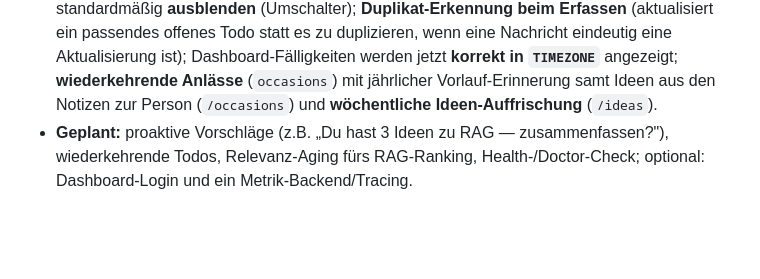
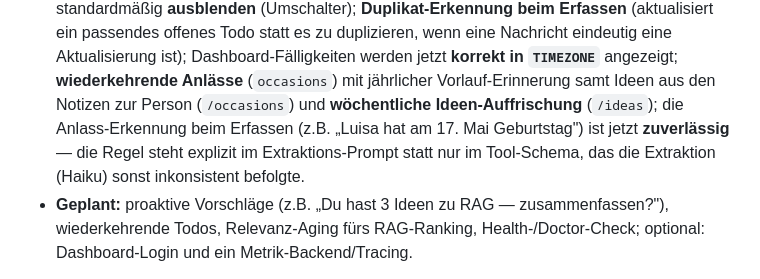
Before and after one commit to FloW572/Second-Brain, a Markdown page: README.md, the part around the change. GitHub-like rendering; blank space fills up the shorter version.

Commit message:
Document the occasion-detection prompt fix in the README

```diff
--- a/README.md
+++ b/README.md
@@ -327,7 +327,10 @@ die Anreicherung geht zusätzlich ins öffentliche Web.
   ein passendes offenes Todo statt es zu duplizieren, wenn eine Nachricht eindeutig eine
   Aktualisierung ist); Dashboard-Fälligkeiten werden jetzt **korrekt in `TIMEZONE`** angezeigt;
   **wiederkehrende Anlässe** (`occasions`) mit jährlicher Vorlauf-Erinnerung samt Ideen aus den
-  Notizen zur Person (`/occasions`) und **wöchentliche Ideen-Auffrischung** (`/ideas`).
+  Notizen zur Person (`/occasions`) und **wöchentliche Ideen-Auffrischung** (`/ideas`); die
+  Anlass-Erkennung beim Erfassen (z.B. „Luisa hat am 17. Mai Geburtstag") ist jetzt **zuverlässig**
+  — die Regel steht explizit im Extraktions-Prompt statt nur im Tool-Schema, das die Extraktion
+  (Haiku) sonst inkonsistent befolgte.
 - **Geplant:** proaktive Vorschläge (z.B. „Du hast 3 Ideen zu RAG — zusammenfassen?"),
   wiederkehrende Todos, Relevanz-Aging fürs RAG-Ranking, Health-/Doctor-Check; optional:
   Dashboard-Login und ein Metrik-Backend/Tracing.
```
